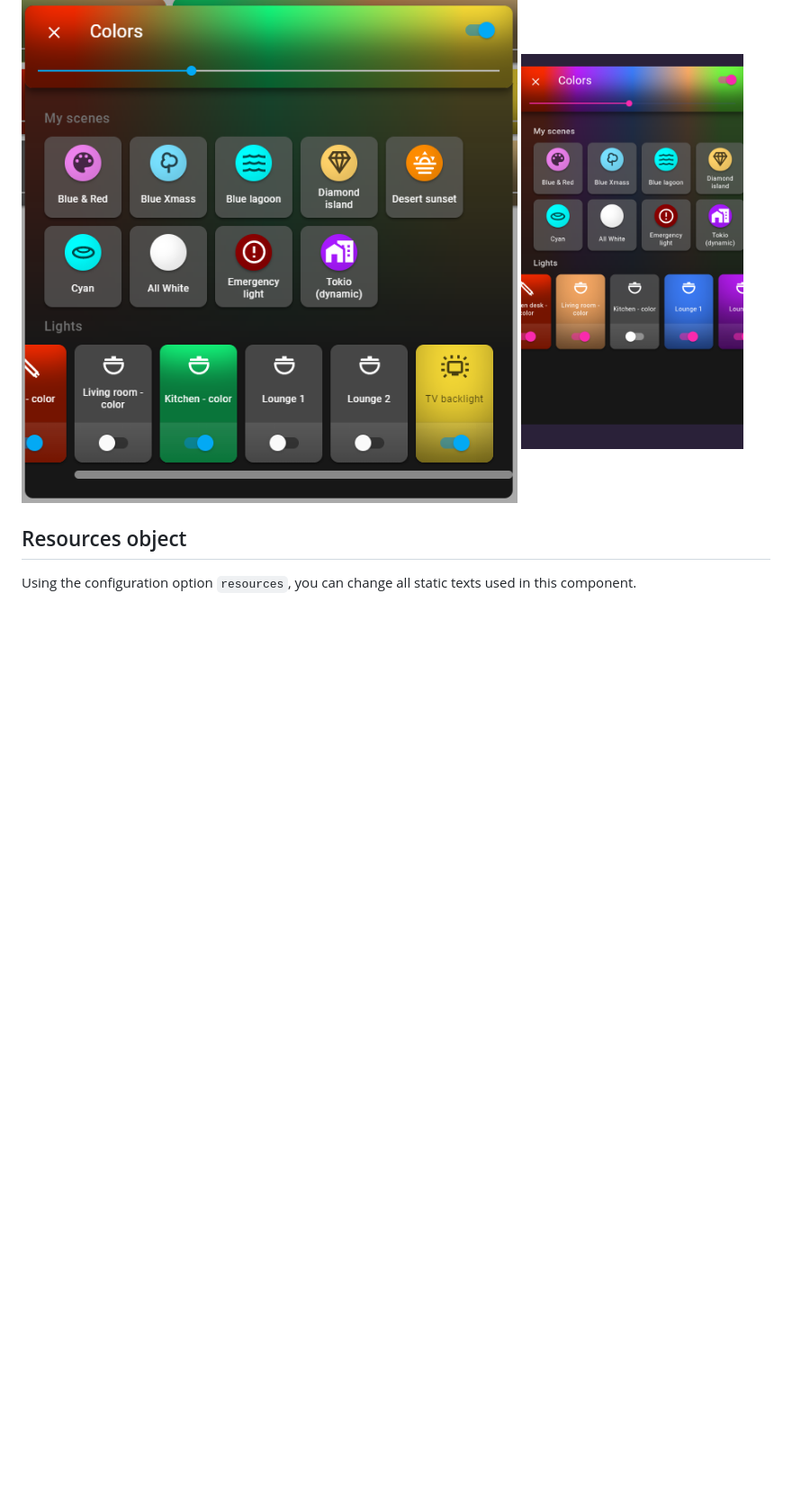
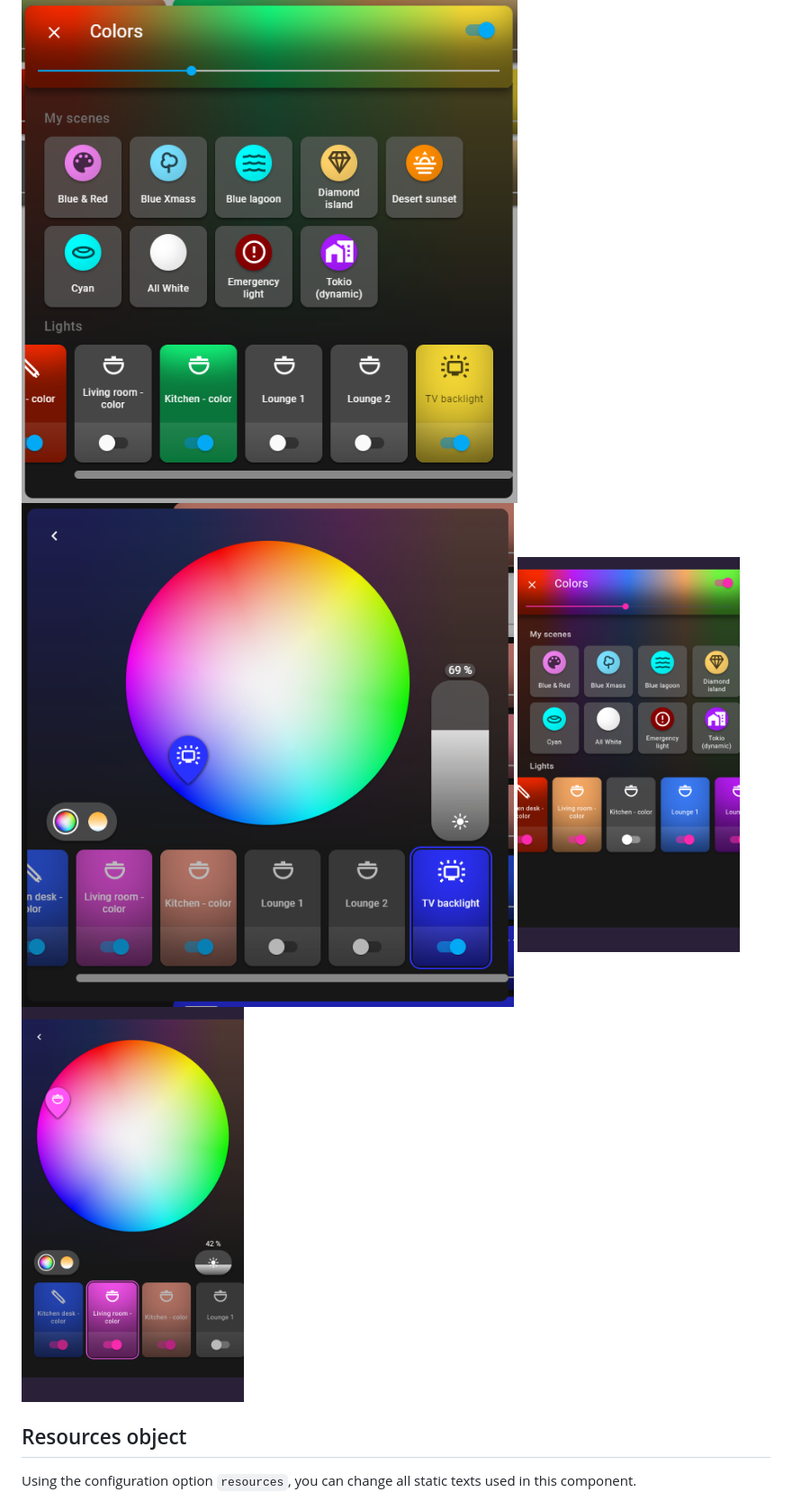
Before and after one commit to Gh61/lovelace-hue-like-light-card, a Markdown page: README.md, the part around one of its changes. Shown at 90% size. GitHub-like rendering; pictures changed too: doc/hue-screen-detail-1.png (added), doc/hue-screen-detail-2.png (added); blank space fills up the shorter version.

Commit message:
- added screenshots from v 1.4.0

```diff
--- a/README.md
+++ b/README.md
@@ -512,7 +513,9 @@ Hue screen will allow you to activate [scenes](#scenes-configuration), set light
 *Function of effects activation will come in the future.*
 
 ![Hue-Screen](/doc/hue-screen1.png)
+![Hue-Screen-Detail](/doc/hue-screen-detail-2.png)
 <img alt="Hue-Screen2" src="https://github.com/Gh61/lovelace-hue-like-light-card/raw/main/doc/hue-screen2.png" height="440" />
+<img alt="Hue-Screen-Detail1" src="https://github.com/Gh61/lovelace-hue-like-light-card/raw/main/doc/hue-screen-detail-1.png" height="440" />
 
 ## Resources object
 Using the configuration option `resources`, you can change all static texts used in this component.
```
Also changed, not shown: other parts of README.md (+1 -0 lines), 1 other file.
